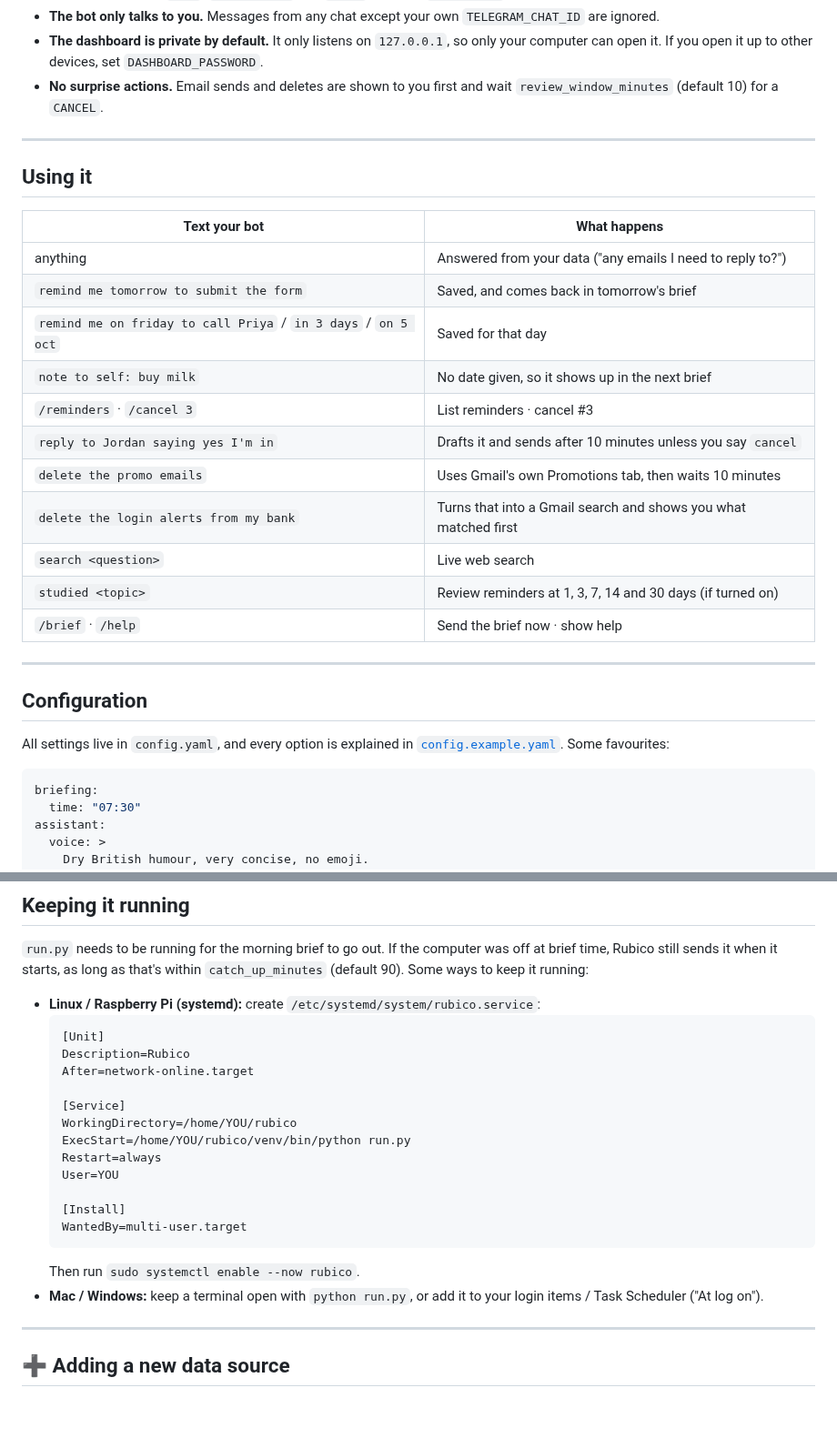
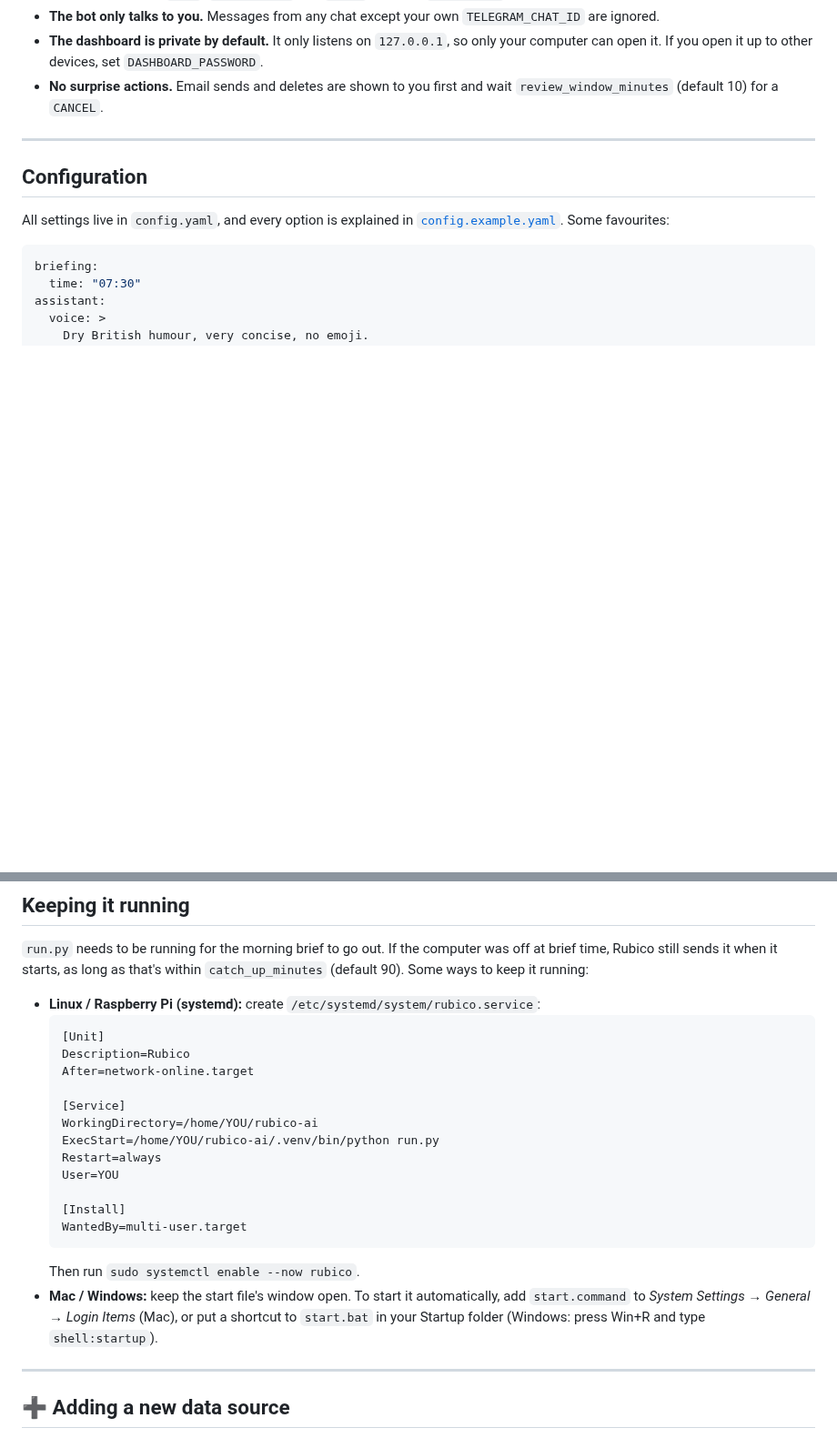
Before and after one commit to 406samay/rubico-ai, a Markdown page: README.md, 2 parts joined by grey strips. Shown at 91% size. Drawn GitHub-style; blank space fills up the shorter version.

````diff
--- a/README.md
+++ b/README.md
@@ -171,24 +180,6 @@ nickname, and you choose whether each is used for Gmail, Calendar or both.
 
 ---
 
-## Using it
-
-| Text your bot | What happens |
-|---|---|
-| anything | Answered from your data ("any emails I need to reply to?") |
-| `remind me tomorrow to submit the form` | Saved, and comes back in tomorrow's brief |
-| `remind me on friday to call Priya` / `in 3 days` / `on 5 oct` | Saved for that day |
-| `note to self: buy milk` | No date given, so it shows up in the next brief |
-| `/reminders` · `/cancel 3` | List reminders · cancel #3 |
-| `reply to Jordan saying yes I'm in` | Drafts it and sends after 10 minutes unless you say `cancel` |
-| `delete the promo emails` | Uses Gmail's own Promotions tab, then waits 10 minutes |
-| `delete the login alerts from my bank` | Turns that into a Gmail search and shows you what matched first |
-| `search <question>` | Live web search |
-| `studied <topic>` | Review reminders at 1, 3, 7, 14 and 30 days (if turned on) |
-| `/brief` · `/help` | Send the brief now · show help |
-
----
-
 ## Configuration
 
 All settings live in `config.yaml`, and every option is explained in
@@ -222,8 +213,8 @@ off at brief time, Rubico still sends it when it starts, as long as that's withi
   After=network-online.target
 
   [Service]
-  WorkingDirectory=/home/YOU/rubico
-  ExecStart=/home/YOU/rubico/venv/bin/python run.py
+  WorkingDirectory=/home/YOU/rubico-ai
+  ExecStart=/home/YOU/rubico-ai/.venv/bin/python run.py
   Restart=always
   User=YOU
 
@@ -231,8 +222,9 @@ off at brief time, Rubico still sends it when it starts, as long as that's withi
   WantedBy=multi-user.target
   ```
   Then run `sudo systemctl enable --now rubico`.
-- **Mac / Windows:** keep a terminal open with `python run.py`, or add it to your
-  login items / Task Scheduler ("At log on").
+- **Mac / Windows:** keep the start file's window open. To start it automatically, add
+  `start.command` to *System Settings → General → Login Items* (Mac), or put a shortcut to
+  `start.bat` in your Startup folder (Windows: press Win+R and type `shell:startup`).
 
 ---
 
````
Also changed, not shown: other parts of README.md (+95 -85 lines), workflows/setup_and_troubleshooting.md (+6 -1 lines), docs/dashboard.png, docs/telegram.png (added), 14 other files.
